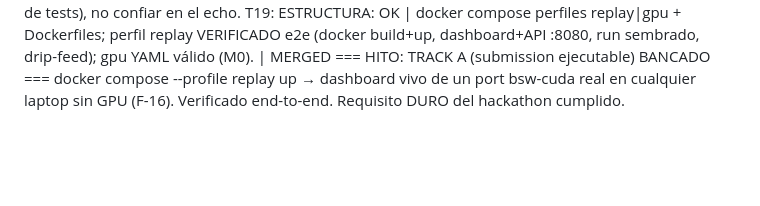
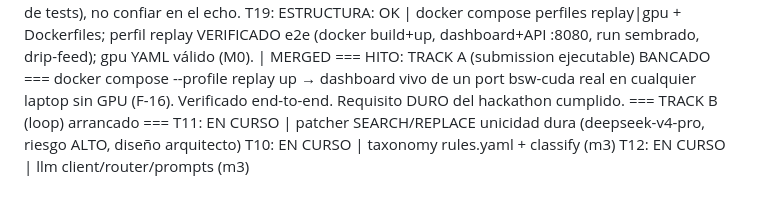
Before and after one commit to manuelpenazuniga/HIPnosis, a Markdown page: ESTADO.md, the part around the change. GitHub-like rendering; blank space fills up the shorter version.

Commit message:
docs(estado): Track B arrancado (T11 patcher, T10 taxonomy, T12 llm)

```diff
--- a/ESTADO.md
+++ b/ESTADO.md
@@ -42,3 +42,7 @@ T20: MERGED (de verdad) c6a033c | 99 tests en main; corrección: el merge previo
 T19: ESTRUCTURA: OK | docker compose perfiles replay|gpu + Dockerfiles; perfil replay VERIFICADO e2e (docker build+up, dashboard+API :8080, run sembrado, drip-feed); gpu YAML válido (M0). | MERGED
 === HITO: TRACK A (submission ejecutable) BANCADO ===
 docker compose --profile replay up → dashboard vivo de un port bsw-cuda real en cualquier laptop sin GPU (F-16). Verificado end-to-end. Requisito DURO del hackathon cumplido.
+=== TRACK B (loop) arrancado ===
+T11: EN CURSO | patcher SEARCH/REPLACE unicidad dura (deepseek-v4-pro, riesgo ALTO, diseño arquitecto)
+T10: EN CURSO | taxonomy rules.yaml + classify (m3)
+T12: EN CURSO | llm client/router/prompts (m3)
```
